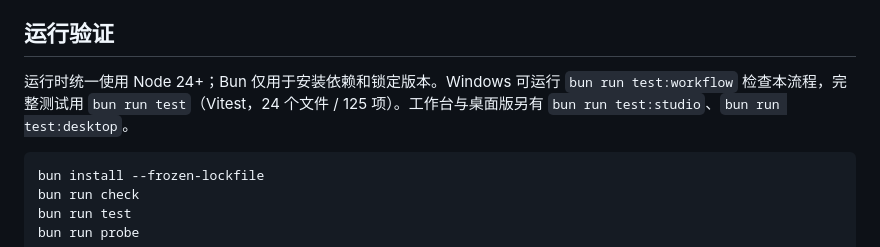
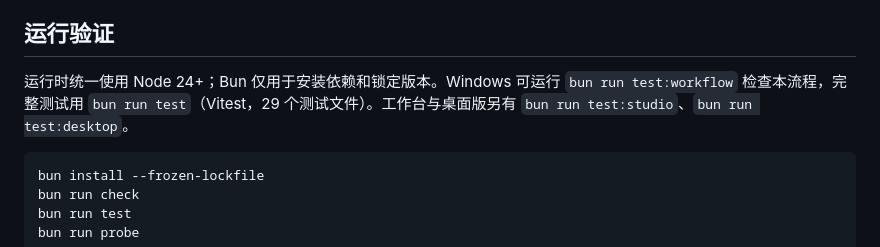
Before and after one commit to XiaoYangx666/MCBE-4DGen, a Markdown page: README.md, the part around the change. GitHub-like rendering.

````diff
--- a/README.md
+++ b/README.md
@@ -36,7 +36,7 @@ bun run test:desktop     # 桌面冒烟检查
 
 ## 运行验证
 
-运行时统一使用 Node 24+；Bun 仅用于安装依赖和锁定版本。Windows 可运行 `bun run test:workflow` 检查本流程，完整测试用 `bun run test`（Vitest，24 个文件 / 125 项）。工作台与桌面版另有 `bun run test:studio`、`bun run test:desktop`。
+运行时统一使用 Node 24+；Bun 仅用于安装依赖和锁定版本。Windows 可运行 `bun run test:workflow` 检查本流程，完整测试用 `bun run test`（Vitest，29 个测试文件）。工作台与桌面版另有 `bun run test:studio`、`bun run test:desktop`。
 
 ```sh
 bun install --frozen-lockfile
````
Also changed, not shown: docs/local-web.md (+3 -3 lines), docs/workflow.md (+1 -1 lines).
